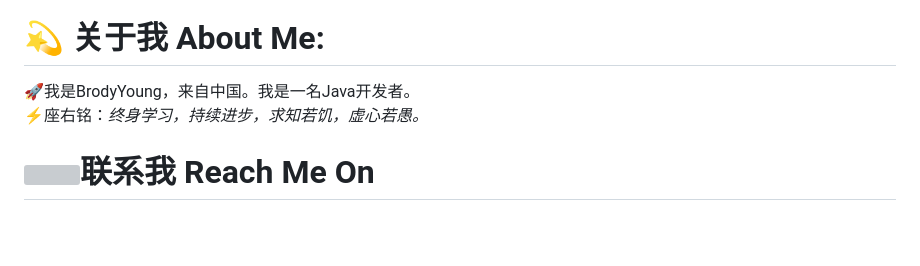
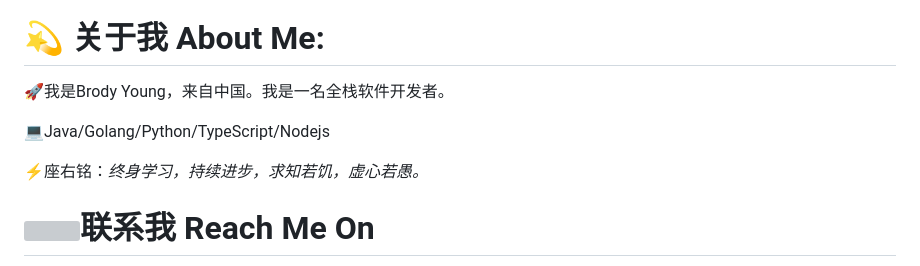
Before and after one commit to BrodyYoung/BrodyYoung, a Markdown page: README.md, the part around the change. Drawn GitHub-style; blank space fills up the shorter version; grey boxes are pictures that could not be loaded.

```diff
--- a/README.md
+++ b/README.md
@@ -3,7 +3,10 @@
  ![Typing SVG](https://readme-typing-svg.herokuapp.com/?color=3da37a&size=35&center=true&vCenter=true&width=1000&lines=Hi,+I'm+BrodyYoung;I'm+from+China;I'm+a+Java+Developer;Be+Welcome!)
 
 # 💫 关于我 About Me:
-🚀我是BrodyYoung，来自中国。我是一名Java开发者。<br/>
+🚀我是Brody Young，来自中国。我是一名全栈软件开发者。<br/>
+
+💻Java/Golang/Python/TypeScript/Nodejs<br/>
+
 ⚡座右铭：*终身学习，持续进步，求知若饥，虚心若愚。*
 
 # <img src="https://media0.giphy.com/media/jqNPzdTTxQfOgOqpO4/source.gif" width="50">联系我 Reach Me On
```
